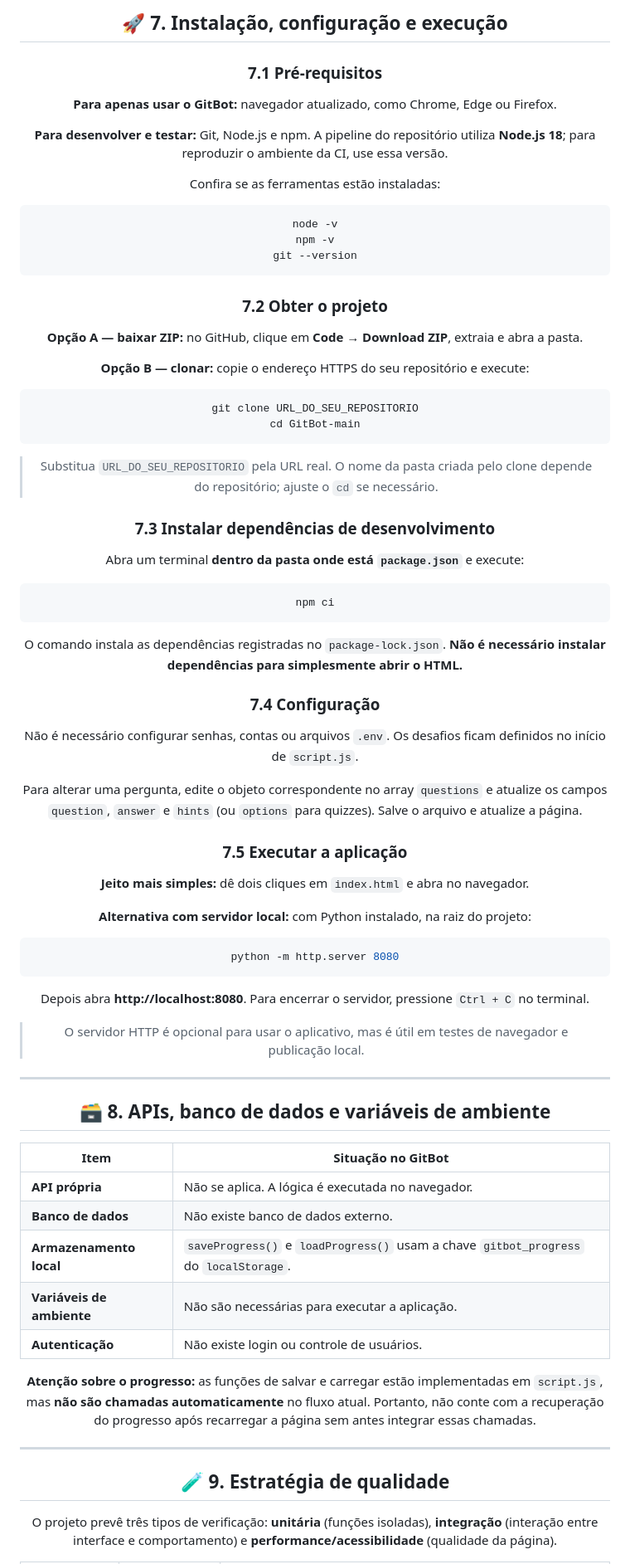
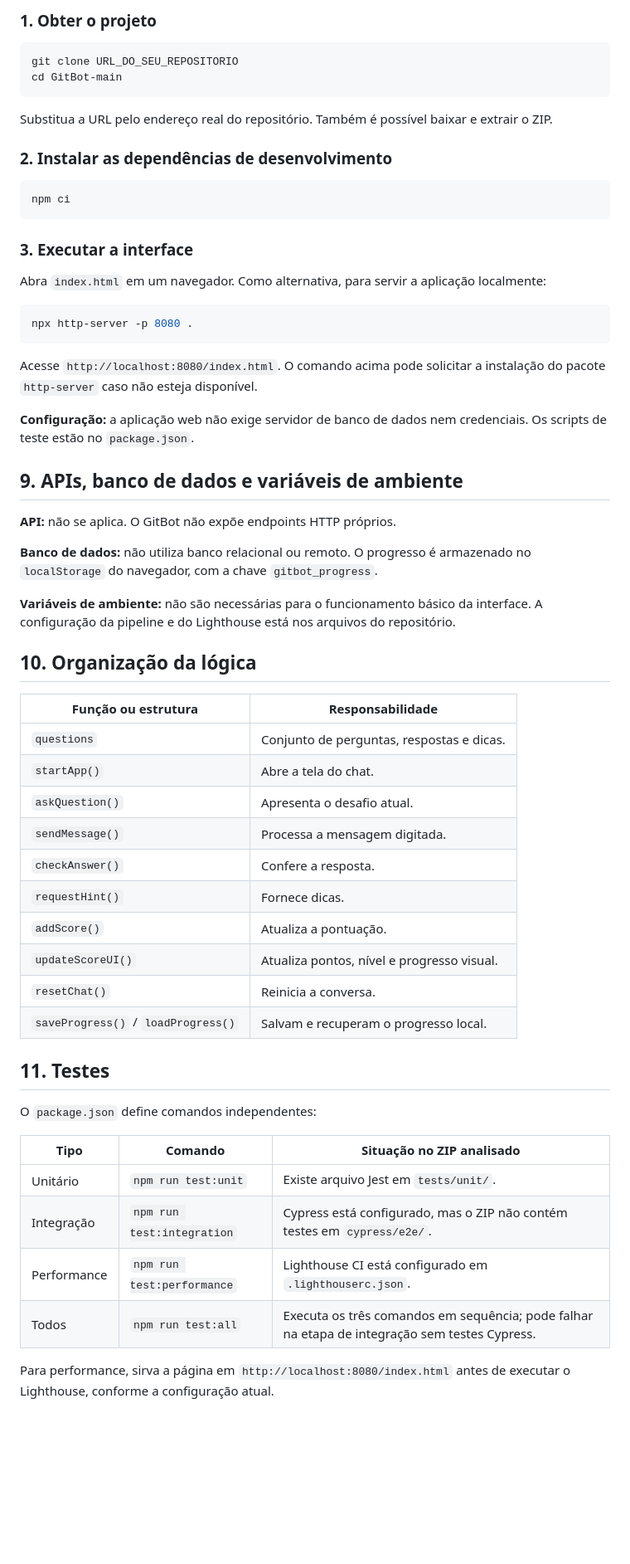
Before and after one commit to mariajloureiro/GitBot, a Markdown page: README.md, the part around one of its changes. Shown at 83% size. Drawn GitHub-style; blank space fills up the shorter version.

````diff
--- a/README.md
+++ b/README.md
@@ -155,80 +130,64 @@ GitBot-main/
 
-## 🚀 7. Instalação, configuração e execução
-
-### 7.1 Pré-requisitos
-
-**Para apenas usar o GitBot:** navegador atualizado, como Chrome, Edge ou Firefox.
-
-**Para desenvolver e testar:** Git, Node.js e npm. A pipeline do repositório utiliza **Node.js 18**; para reproduzir o ambiente da CI, use essa versão.
-
-Confira se as ferramentas estão instaladas:
-
-```bash
-node -v
-npm -v
-git --version
-```
-
-### 7.2 Obter o projeto
-
-**Opção A — baixar ZIP:** no GitHub, clique em **Code → Download ZIP**, extraia e abra a pasta.
-
-**Opção B — clonar:** copie o endereço HTTPS do seu repositório e execute:
+### 1. Obter o projeto
 
 ```bash
 git clone URL_DO_SEU_REPOSITORIO
 cd GitBot-main
 ```
 
-> Substitua `URL_DO_SEU_REPOSITORIO` pela URL real. O nome da pasta criada pelo clone depende do repositório; ajuste o `cd` se necessário.
+Substitua a URL pelo endereço real do repositório. Também é possível baixar e extrair o ZIP.
 
-### 7.3 Instalar dependências de desenvolvimento
-
-Abra um terminal **dentro da pasta onde está `package.json`** e execute:
+### 2. Instalar as dependências de desenvolvimento
 
 ```bash
 npm ci
 ```
 
-O comando instala as dependências registradas no `package-lock.json`. **Não é necessário instalar dependências para simplesmente abrir o HTML.**
+### 3. Executar a interface
 
-### 7.4 Configuração
-
-Não é necessário configurar senhas, contas ou arquivos `.env`. Os desafios ficam definidos no início de `script.js`.
-
-Para alterar uma pergunta, edite o objeto correspondente no array `questions` e atualize os campos `question`, `answer` e `hints` (ou `options` para quizzes). Salve o arquivo e atualize a página.
-
-### 7.5 Executar a aplicação
-
-**Jeito mais simples:** dê dois cliques em `index.html` e abra no navegador.
-
-**Alternativa com servidor local:** com Python instalado, na raiz do projeto:
+Abra `index.html` em um navegador. Como alternativa, para servir a aplicação localmente:
 
 ```bash
-python -m http.server 8080
+npx http-server -p 8080 .
 ```
 
-Depois abra **http://localhost:8080**. Para encerrar o servidor, pressione `Ctrl + C` no terminal.
+Acesse `http://localhost:8080/index.html`. O comando acima pode solicitar a instalação do pacote `http-server` caso não esteja disponível.
 
-> O servidor HTTP é opcional para usar o aplicativo, mas é útil em testes de navegador e publicação local.
+**Configuração:** a aplicação web não exige servidor de banco de dados nem credenciais. Os scripts de teste estão no `package.json`.
 
----
+## 9. APIs, banco de dados e variáveis de ambiente
 
-## 🗃️ 8. APIs, banco de dados e variáveis de ambiente
+**API:** não se aplica. O GitBot não expõe endpoints HTTP próprios.
 
-| Item | Situação no GitBot |
+**Banco de dados:** não utiliza banco relacional ou remoto. O progresso é armazenado no `localStorage` do navegador, com a chave `gitbot_progress`.
+
+**Variáveis de ambiente:** não são necessárias para o funcionamento básico da interface. A configuração da pipeline e do Lighthouse está nos arquivos do repositório.
+
+## 10. Organização da lógica
+
+| Função ou estrutura | Responsabilidade |
 |---|---|
-| **API própria** | Não se aplica. A lógica é executada no navegador. |
-| **Banco de dados** | Não existe banco de dados externo. |
-| **Armazenamento local** | `saveProgress()` e `loadProgress()` usam a chave `gitbot_progress` do `localStorage`. |
-| **Variáveis de ambiente** | Não são necessárias para executar a aplicação. |
-| **Autenticação** | Não existe login ou controle de usuários. |
+| `questions` | Conjunto de perguntas, respostas e dicas. |
+| `startApp()` | Abre a tela do chat. |
+| `askQuestion()` | Apresenta o desafio atual. |
+| `sendMessage()` | Processa a mensagem digitada. |
+| `checkAnswer()` | Confere a resposta. |
+| `requestHint()` | Fornece dicas. |
+| `addScore()` | Atualiza a pontuação. |
+| `updateScoreUI()` | Atualiza pontos, nível e progresso visual. |
+| `resetChat()` | Reinicia a conversa. |
+| `saveProgress()` / `loadProgress()` | Salvam e recuperam o progresso local. |
 
-**Atenção sobre o progresso:** as funções de salvar e carregar estão implementadas em `script.js`, mas **não são chamadas automaticamente** no fluxo atual. Portanto, não conte com a recuperação do progresso após recarregar a página sem antes integrar essas chamadas.
+## 11. Testes
 
----
+O `package.json` define comandos independentes:
 
-## 🧪 9. Estratégia de qualidade
+| Tipo | Comando | Situação no ZIP analisado |
+|---|---|---|
+| Unitário | `npm run test:unit` | Existe arquivo Jest em `tests/unit/`. |
+| Integração | `npm run test:integration` | Cypress está configurado, mas o ZIP não contém testes em `cypress/e2e/`. |
+| Performance | `npm run test:performance` | Lighthouse CI está configurado em `.lighthouserc.json`. |
+| Todos | `npm run test:all` | Executa os três comandos em sequência; pode falhar na etapa de integração sem testes Cypress. |
 
-O projeto prevê três tipos de verificação: **unitária** (funções isoladas), **integração** (interação entre interface e comportamento) e **performance/acessibilidade** (qualidade da página).
+Para performance, sirva a página em `http://localhost:8080/index.html` antes de executar o Lighthouse, conforme a configuração atual.
 
````
Also changed, not shown: other parts of README.md (+118 -223 lines).
